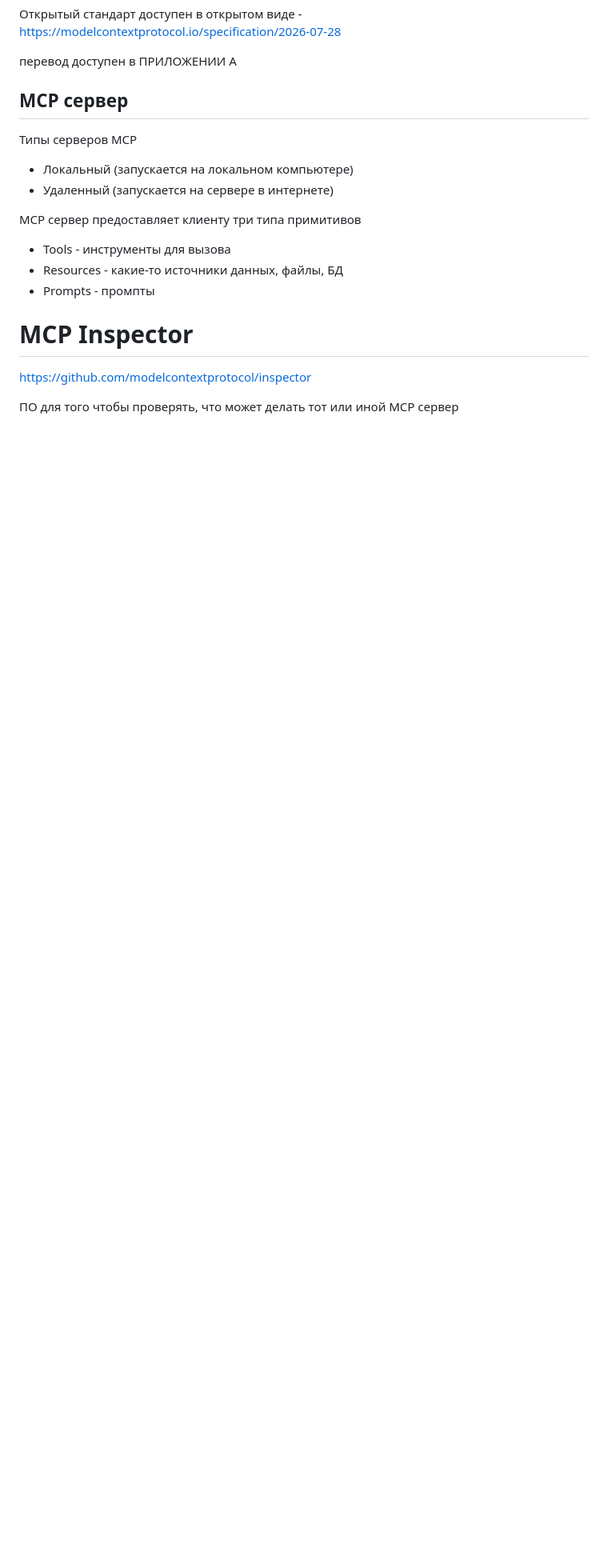
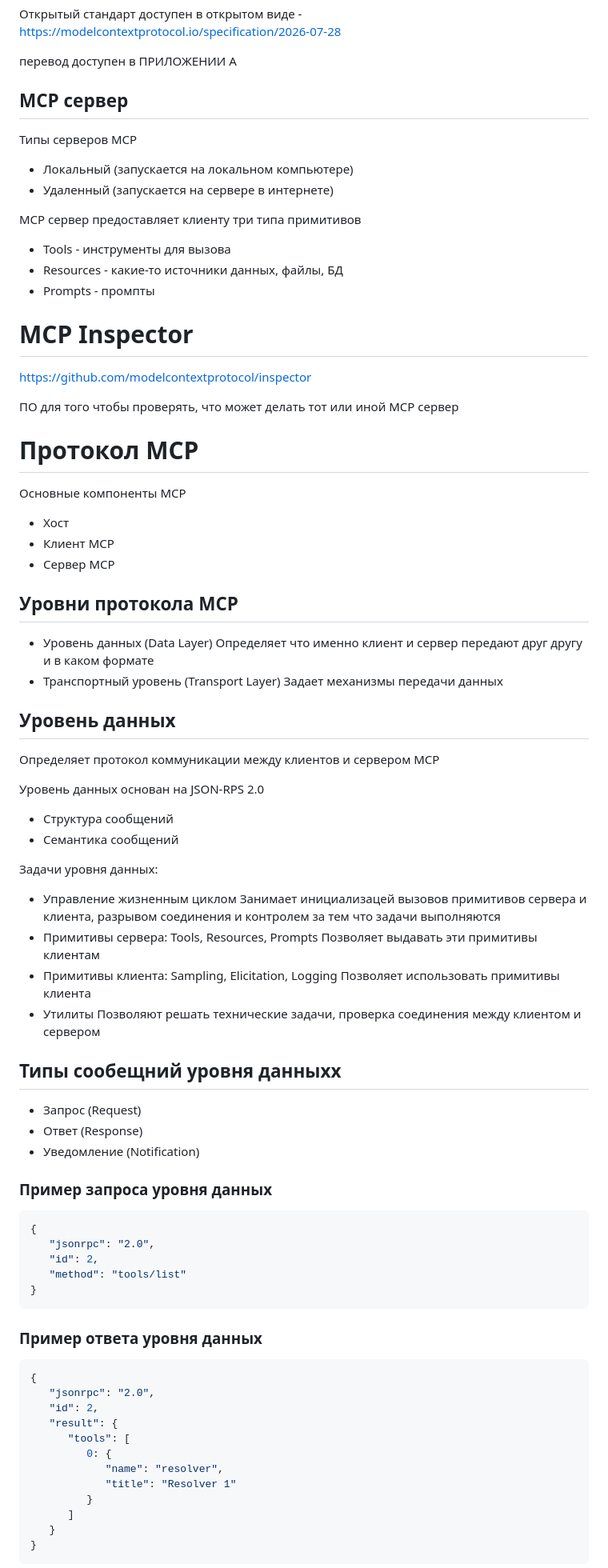
Before and after one commit to SergioSboy/skills, a Markdown page: mcp/SUMMARY.md, the part around one of its changes. Shown at 80% size. GitHub-like rendering; blank space fills up the shorter version.

Commit message:
add summary mcp

````diff
--- a/mcp/SUMMARY.md
+++ b/mcp/SUMMARY.md
@@ -65,6 +65,69 @@ https://github.com/modelcontextprotocol/inspector
 
 ПО для того чтобы проверять, что может делать тот или иной MCP сервер
 
+# Протокол MCP
+
+Основные компоненты MCP
+- Хост
+- Клиент MCP
+- Сервер MCP
+
+## Уровни протокола MCP
+
+- Уровень данных (Data Layer)
+   Определяет что именно клиент и сервер передают друг другу и в каком формате
+- Транспортный уровень (Transport Layer)
+   Задает механизмы передачи данных
+
+## Уровень данных
+
+Определяет протокол коммуникации между клиентов и сервером MCP
+
+Уровень данных основан на JSON-RPS 2.0
+- Структура сообщений
+- Семантика сообщений
+
+Задачи уровня данных:
+- Управление жизненным циклом
+   Занимает инициализацей вызовов примитивов сервера и клиента, разрывом соединения и контролем за тем что задачи  выполняются
+- Примитивы сервера: Tools, Resources, Prompts
+   Позволяет выдавать эти примитивы клиентам
+- Примитивы клиента: Sampling, Elicitation, Logging
+   Позволяет использовать примитивы клиента
+- Утилиты
+   Позволяют решать технические задачи, проверка соединения между клиентом и сервером
 
 
+## Типы сообещний уровня данныхх
 
+- Запрос (Request)
+- Ответ (Response)
+- Уведомление (Notification)
+
+### Пример запроса уровня данных
+
+```json
+{
+   "jsonrpc": "2.0",
+   "id": 2,
+   "method": "tools/list"
+}
+```
+
+### Пример ответа уровня данных
+
+```json
+{
+   "jsonrpc": "2.0",
+   "id": 2,
+   "result": {
+      "tools": [
+         0: {
+            "name": "resolver",
+            "title": "Resolver 1"
+         }
+      ]
+   }
+}
+```
+
````
Also changed, not shown: other parts of mcp/SUMMARY.md (+74 -0 lines).
